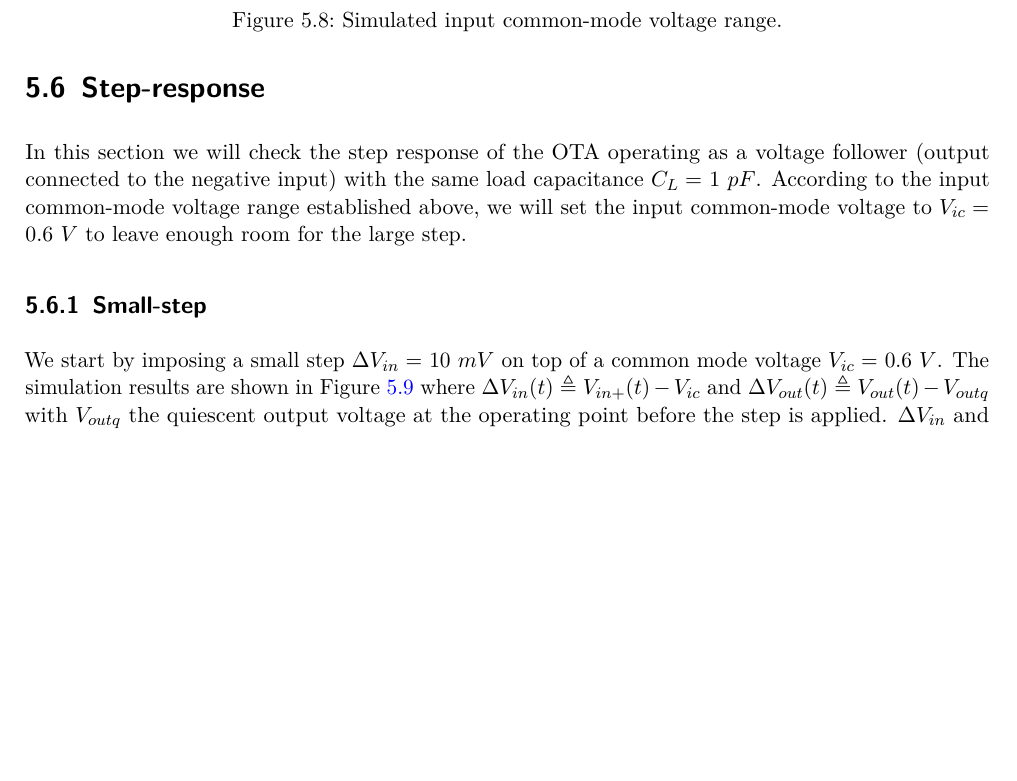
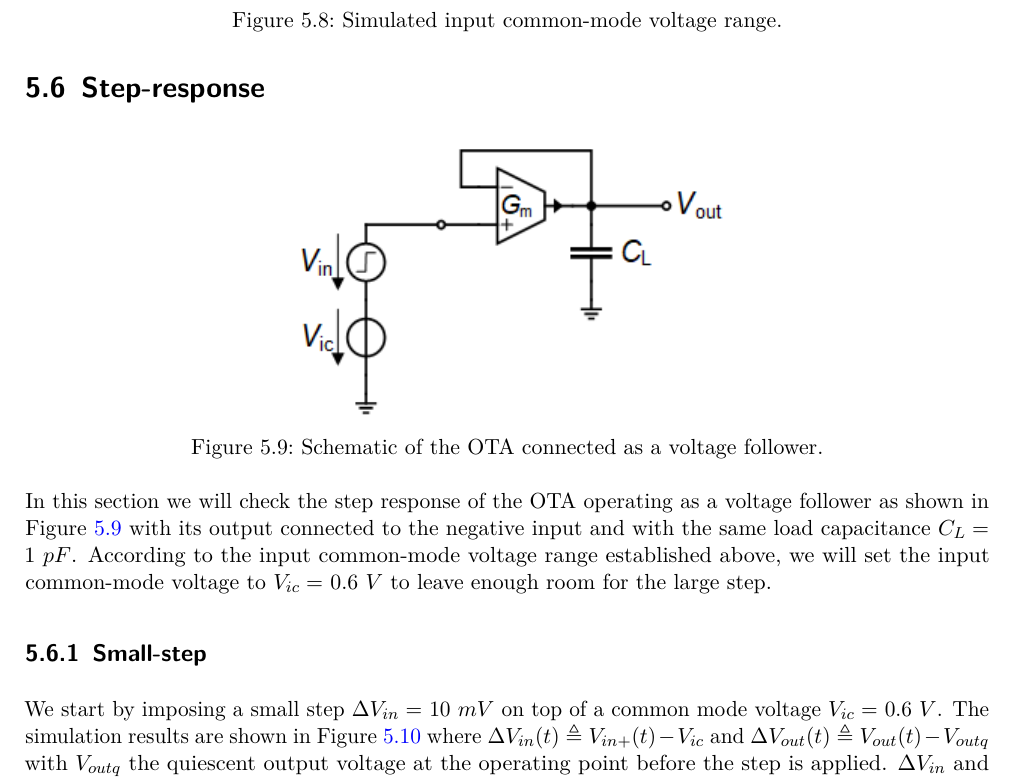
Before and after one commit to chrisenz/sEKV-Design-in-IHP-SG13G2, a Quarto document (Circuit Examples/Simple OTA/Simple_OTA.qmd): part of page 33 of 37 before the commit and part of page 33 of 36 after it, cut so that both start at the same text, the shorter picture padded with empty space. The pictures show the output file Circuit Examples/Simple OTA/Simple_OTA.pdf that the author committed with the source.

Commit message:
Add files via upload

````diff
--- a/Circuit Examples/Simple OTA/Simple_OTA.qmd
+++ b/Circuit Examples/Simple OTA/Simple_OTA.qmd
@@ -2507,7 +2507,9 @@ Vic=0.6
 DVin=10e-3
 ```
 
-In this section we will check the step response of the OTA operating as a voltage follower (output connected to the negative input) with the same load capacitance $C_L =$ `{python} f'{CL/1e-12:.0f}'` $pF$. According to the input common-mode voltage range established above, we will set the input common-mode voltage to  $V_{ic} =$ `{python} f'{Vic:.1f}'` $V$ to leave enough room for the large step.
+![Schematic of the OTA connected as a voltage follower.](Figures/Voltage_follower.png){#fig-voltage_follower}
+
+In this section we will check the step response of the OTA operating as a voltage follower as shown in @fig-voltage_follower with its output connected to the negative input and with the same load capacitance $C_L =$ `{python} f'{CL/1e-12:.0f}'` $pF$. According to the input common-mode voltage range established above, we will set the input common-mode voltage to  $V_{ic} =$ `{python} f'{Vic:.1f}'` $V$ to leave enough room for the large step.
 
 ### Small-step
 We start by imposing a small step $\Delta V_{in} =$ `{python} f'{DVin/1e-3:.0f}'` $mV$ on top of a common mode voltage $V_{ic} =$ `{python} f'{Vic:.1f}'` $V$. The simulation results are shown in @fig-ng_step_small where $\Delta V_{in}(t) \triangleq V_{in+}(t) - V_{ic}$ and $\Delta V_{out}(t) \triangleq V_{out}(t) - V_{outq}$ with $V_{outq}$ the quiescent output voltage at the operating point before the step is applied. $\Delta V_{in}$ and $\Delta V_{out}$ are compared to the response of a single pole circuit having a cut-off frequency equal to the $GBW$. We can observe that the output voltage does not settler to the correct value but slightly below. This is due to the very limited DC gain. The output voltage will settle to
````
Also changed, not shown: Circuit Examples/Simple OTA/Figures/Avd.png (added), Circuit Examples/Simple OTA/Figures/Noise_schematics.png (added), Circuit Examples/Simple OTA/Figures/Simple_OTA.png (added), Circuit Examples/Simple OTA/Figures/Simple_OTA_schematics.png (added), Circuit Examples/Simple OTA/Figures/Small-signal_schematics.png (added), Circuit Examples/Simple OTA/Figures/Small-signal_simplified_schematics.png (added), Circuit Examples/Simple OTA/Figures/Voltage_follower.png (added), Circuit Examples/Simple OTA/Figures/Vout_Vinp_common.png (added), Circuit Examples/Simple OTA/Figures/Vout_Vinp_separate.png (added), Circuit Examples/Simple OTA/Figures/Ymd.png (added), Circuit Examples/Simple OTA/Figures/offset_closed_loop.png (added), Circuit Examples/Simple OTA/Figures/offset_closed_loop_contributions.png (added), Circuit Examples/Simple OTA/Figures/offset_open_loop.png (added), Circuit Examples/Simple OTA/Simple_OTA.pdf.
